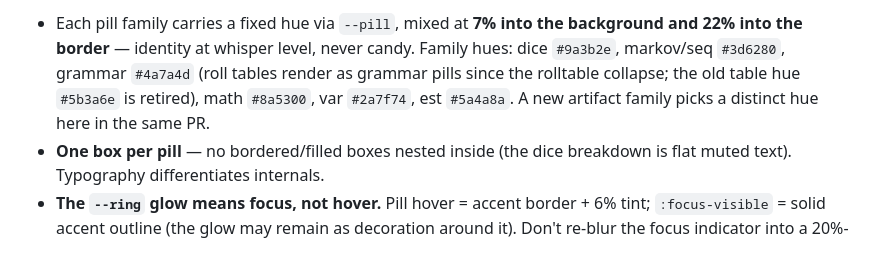
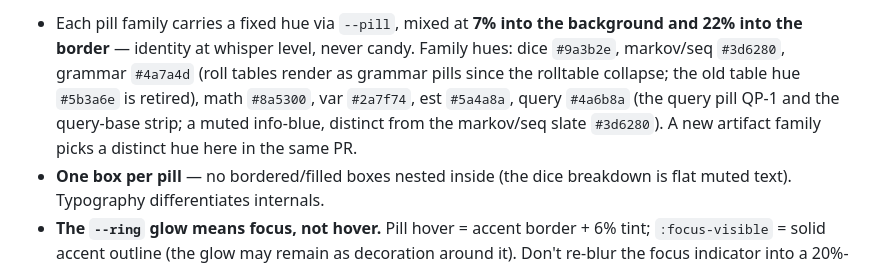
Before and after one commit to zntznt/pointliner, a Markdown page: guidance/design-language.md, the part around the change. Rendered like a GitHub page.

Commit message:
Register the query pill hue (#4a6b8a) in the design-language §4 registry
The query pill (QP-1) and the query-base strip use --pill:#4a6b8a, but the
§4 family-hue list only recorded dice/markov/grammar/math/var/est, so the
locked registry no longer described a shipping hue and nothing pinned it
against the markov/seq slate #3d6280. Adds the query family entry, closing
the same-PR registration the query pill skipped.

Found by a retroactive design/standards audit of the base view system; the
only real conformance gap it surfaced (the views otherwise use tokens,
carry focus-visible, and honor the caret invariant). The hue stays a
per-site literal like every other family (dice/markov/... all set --pill
with a literal), so no shared-token extraction, that would break the
established pattern.

```diff
--- a/guidance/design-language.md
+++ b/guidance/design-language.md
@@ -185,7 +185,9 @@ two shapes, two meanings, shared vertical metrics (`.72em/600/.06em`, `padding:1
   22% into the border** — identity at whisper level, never candy. Family hues: dice
   `#9a3b2e`, markov/seq `#3d6280`, grammar `#4a7a4d` (roll tables render as grammar pills
   since the rolltable collapse; the old table hue `#5b3a6e` is retired), math `#8a5300`,
-  var `#2a7f74`, est `#5a4a8a`. A new artifact family picks a distinct hue here in the same PR.
+  var `#2a7f74`, est `#5a4a8a`, query `#4a6b8a` (the query pill QP-1 and the query-base strip;
+  a muted info-blue, distinct from the markov/seq slate `#3d6280`). A new artifact family picks a
+  distinct hue here in the same PR.
 - **One box per pill** — no bordered/filled boxes nested inside (the dice breakdown is
   flat muted text). Typography differentiates internals.
 - **The `--ring` glow means focus, not hover.** Pill hover = accent border + 6% tint;
```
